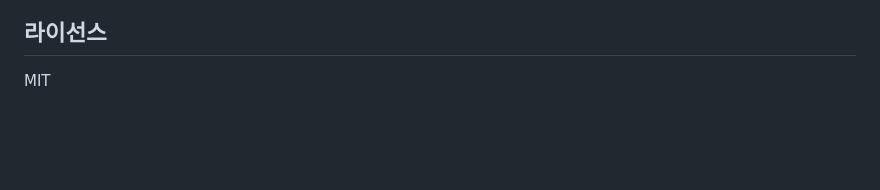
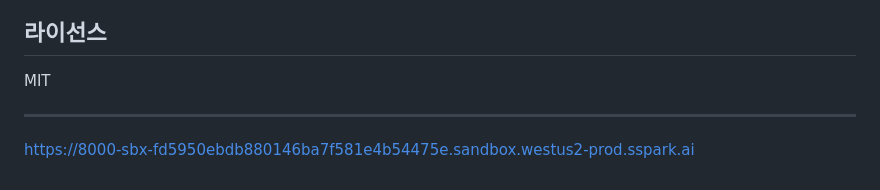
Before and after one commit to xxnuzn/FarmSync, a Markdown page: README.md, the part around the change. GitHub-like rendering; blank space fills up the shorter version.

Commit message:
Update README with project URL
Add project URL to the README file

```diff
--- a/README.md
+++ b/README.md
@@ -279,3 +279,6 @@ farmsync/
 ## 라이선스
 
 MIT
+
+---
+https://8000-sbx-fd5950ebdb880146ba7f581e4b54475e.sandbox.westus2-prod.sspark.ai
```
